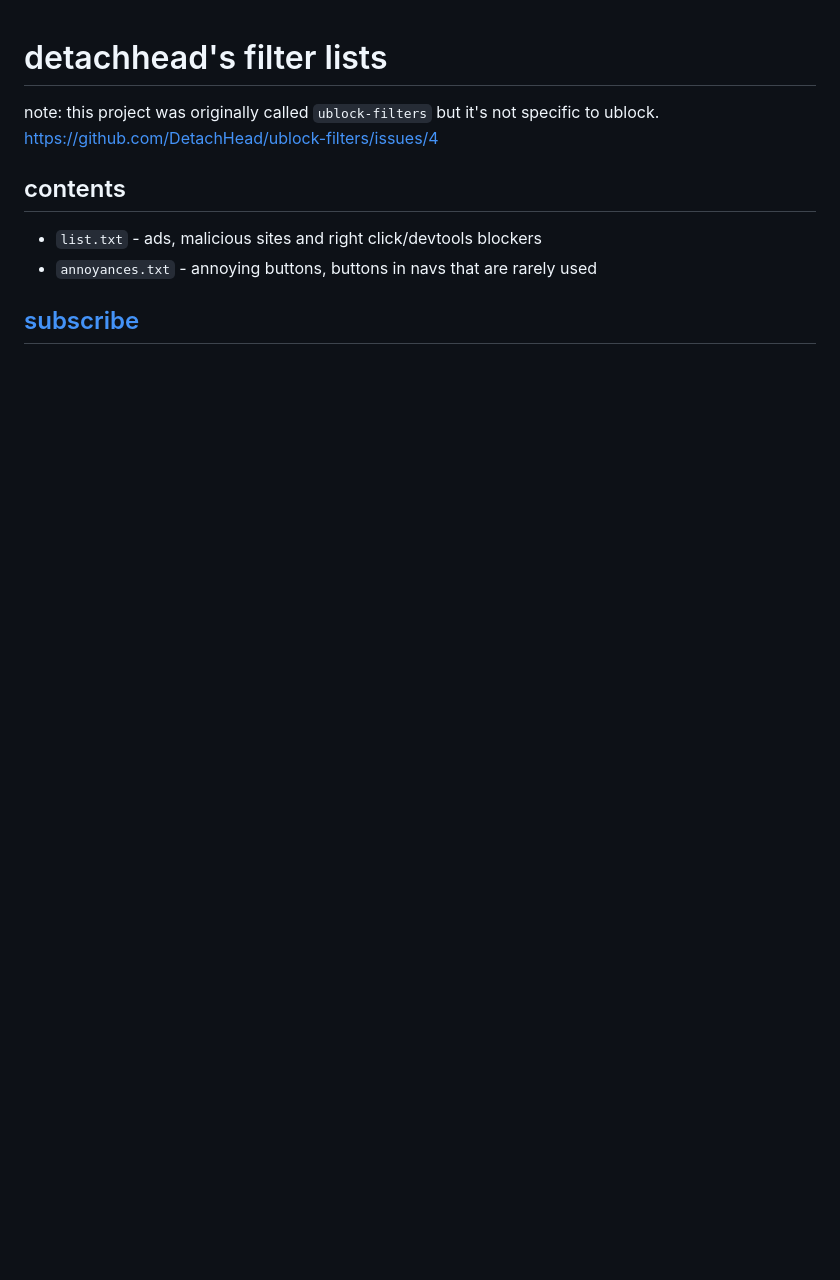
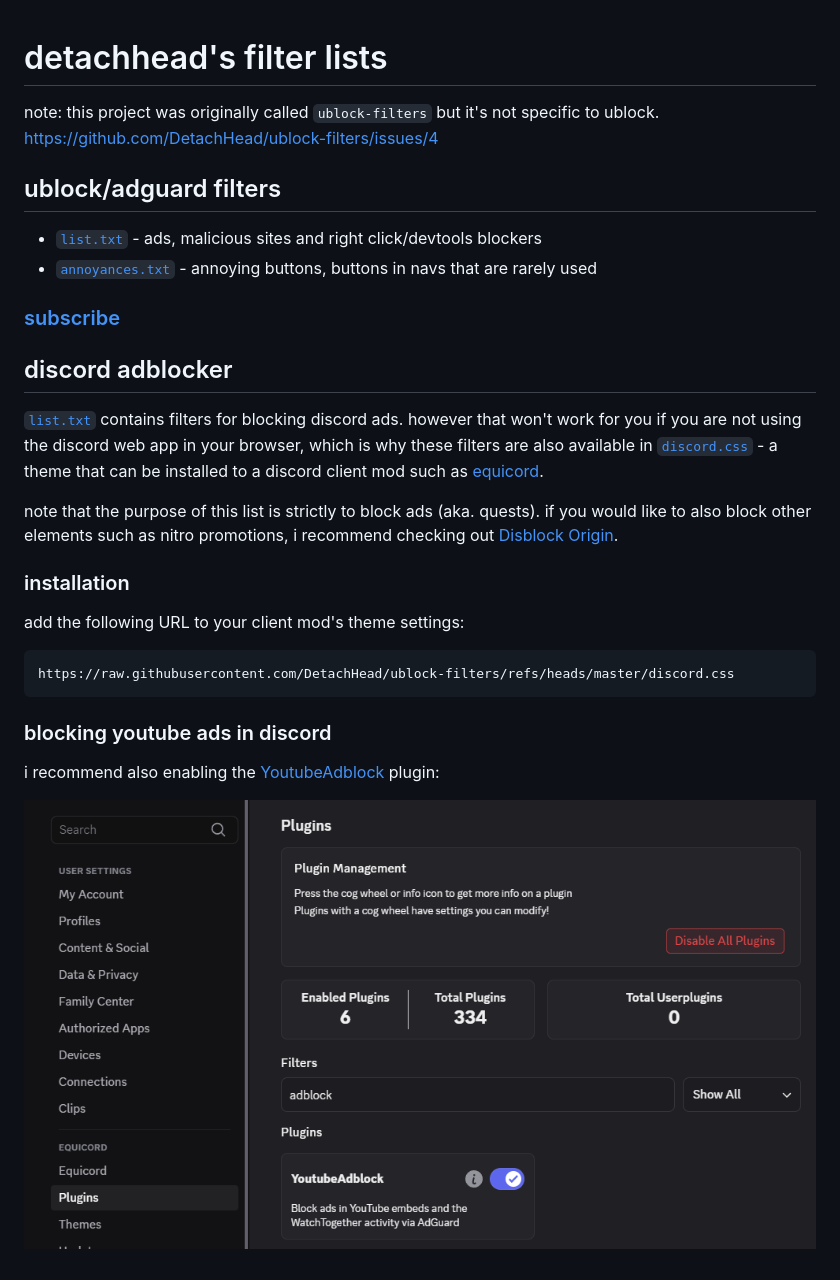
Before and after one commit to DetachHead/ublock-filters, a Markdown page: README.md, the part around the change. Rendered like a GitHub page; pictures changed too: assets/youtubeadblock.png (added); blank space fills up the shorter version.

Commit message:
ad blocker for discord client mods

````diff
--- a/README.md
+++ b/README.md
@@ -1,7 +1,30 @@
 # detachhead's filter lists
+
 note: this project was originally called `ublock-filters` but it's not specific to ublock. https://github.com/DetachHead/ublock-filters/issues/4
-## contents
-- `list.txt` - ads, malicious sites and right click/devtools blockers
-- `annoyances.txt` - annoying buttons, buttons in navs that are rarely used
 
-## [subscribe](https://detachhead.github.io/ublock-filters/)
+## ublock/adguard filters
+
+- [`list.txt`](./list.txt) - ads, malicious sites and right click/devtools blockers
+- [`annoyances.txt`](./annoyances.txt) - annoying buttons, buttons in navs that are rarely used
+
+### [subscribe](https://detachhead.github.io/ublock-filters/)
+
+## discord adblocker
+
+[`list.txt`](./list.txt) contains filters for blocking discord ads. however that won't work for you if you are not using the discord web app in your browser, which is why these filters are also available in [`discord.css`](./discord.css) - a theme that can be installed to a discord client mod such as [equicord](https://github.com/Equicord/Equicord).
+
+note that the purpose of this list is strictly to block ads (aka. quests). if you would like to also block other elements such as nitro promotions, i recommend checking out [Disblock Origin](https://codeberg.org/AllPurposeMat/Disblock-Origin).
+
+### installation
+
+add the following URL to your client mod's theme settings:
+
+```
+https://raw.githubusercontent.com/DetachHead/ublock-filters/refs/heads/master/discord.css
+```
+
+### blocking youtube ads in discord
+
+i recommend also enabling the [YoutubeAdblock](https://github.com/Equicord/Equicord/tree/main/src/plugins/youtubeAdblock.desktop) plugin:
+
+![](./assets/youtubeadblock.png)
````
Also changed, not shown: 1 other file.
